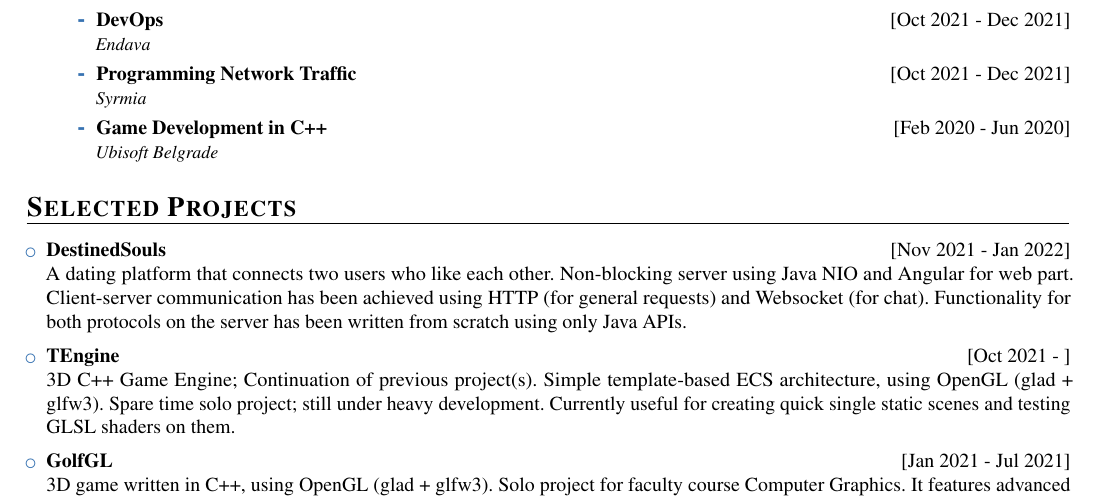
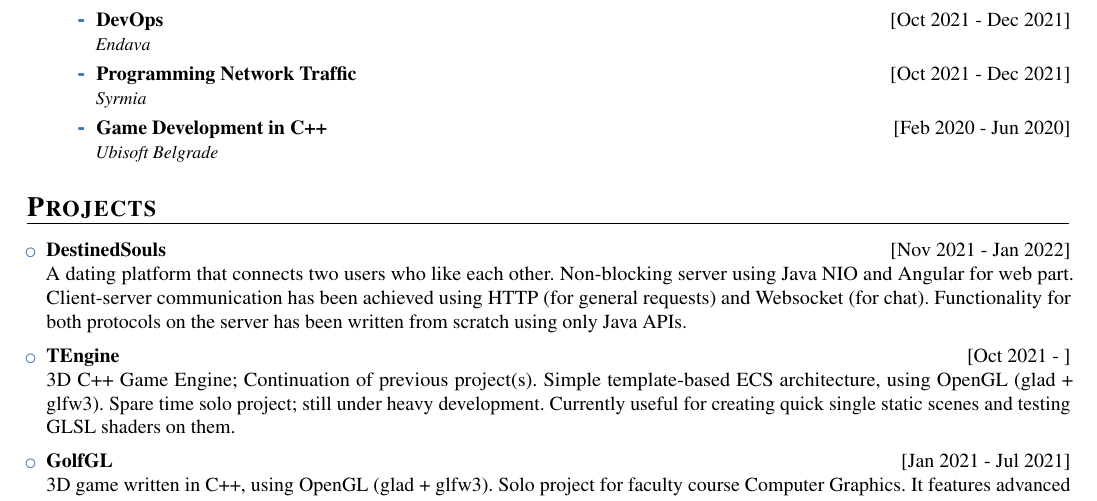
Before and after one commit to djordjetane/CV, a LaTeX CV (DjordjeTanaskovicCV.tex): part of the page, cut so that both start at the same text. Compiled offline with pdfLaTeX.

Commit message:
only Projects

```diff
--- a/DjordjeTanaskovicCV.tex
+++ b/DjordjeTanaskovicCV.tex
@@ -86,7 +86,7 @@
 
 
 %--------------------------------------------------------------------------------------
-\section{Selected Projects}
+\section{Projects}
 
 		\begin{itemize}
 
```
